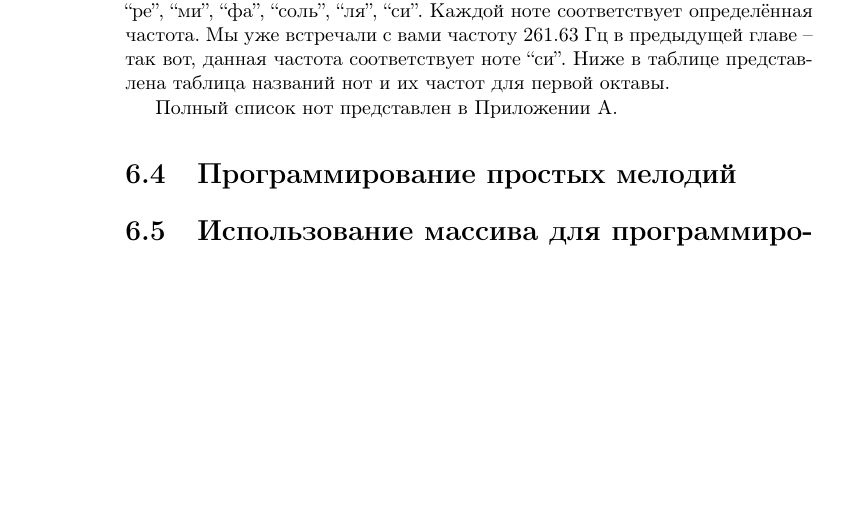
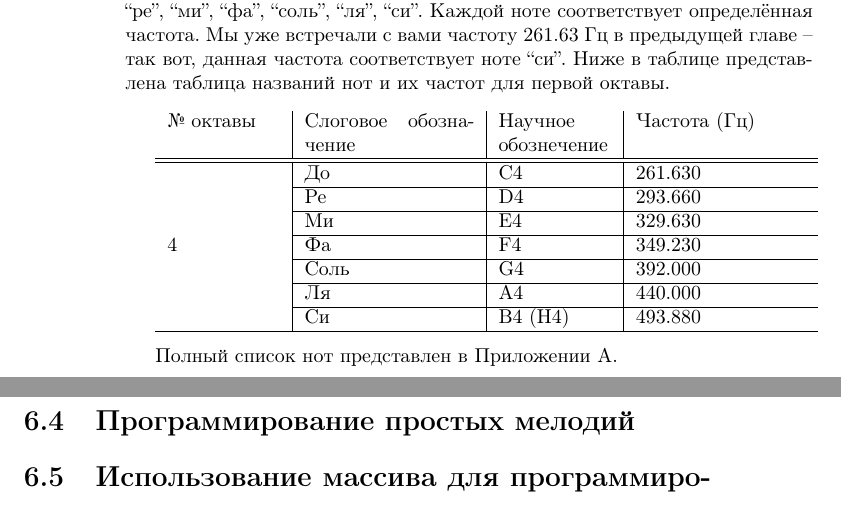
Before and after one commit to artyom-poptsov/SPARC, a LaTeX book (main.tex): part of page 32 of 34 before the commit and two parts of pages 32 and 33 of 34 after it, the two joined at a grey line, cut so that both start at the same text, the shorter picture padded with empty space. Compiled offline with pdfLaTeX.

Commit message:
main.tex (Октавная система): Обновление списка нот

```diff
--- a/main.tex
+++ b/main.tex
@@ -1167,25 +1167,26 @@ Arduino и протестировать нашу систему.
 главе -- так вот, данная частота соответствует ноте ``си''. Ниже в таблице
 представлена таблица названий нот и их частот для первой октавы.
 
-%% \begin{tabular}{p{2cm}|p{3cm}|p{2cm}|p{3cm}}
-%%   № октавы & Слоговое обозначение & Научное обознечение & Частота (Гц) \\
-%%   \hline \hline
+\begin{tabular}{p{2cm}|p{3cm}|p{2cm}|p{3cm}}
+  № октавы & Слоговое обозначение & Научное обознечение & Частота (Гц) \\
+  \hline \hline
 
-%%   \multirow{7}{*}{4} & \musicnote{до}{1} & C4 & 261.63 \\
-%%   \cline{2-4}
-%%   & \musicnote{ре}{1} & D4 & 293.66 \\
-%%   \cline{2-4}
-%%   & \musicnote{ми}{1} & E4 & 329.63 \\
-%%   \cline{2-4}
-%%   & \musicnote{фа}{1} & F4 & 349.23 \\
-%%   \cline{2-4}
-%%   & \musicnote{соль}{1} & G4 & 392.00 \\
-%%   \cline{2-4}
-%%   & \musicnote{ля}{1} & A4 & 440.00 \\
-%%   \cline{2-4}
-%%   & \musicnote{си}{1} & B4 (H4) & 493.88 \\
-%%   \hline
-%% \end{tabular}
+  \multirow{7}{*}{4}
+  \musicnote{4}{C}{261.630}
+  \cline{2-4}
+  \musicnote{4}{D}{293.660}
+  \cline{2-4}
+  \musicnote{4}{E}{329.630}
+  \cline{2-4}
+  \musicnote{4}{F}{349.230}
+  \cline{2-4}
+  \musicnote{4}{G}{392.000}
+  \cline{2-4}
+  \musicnote{4}{A}{440.000}
+  \cline{2-4}
+  \musicnote{4}{B}{493.880}
+  \hline
+\end{tabular}
 
 Полный список нот представлен в Приложении А.
 
```
